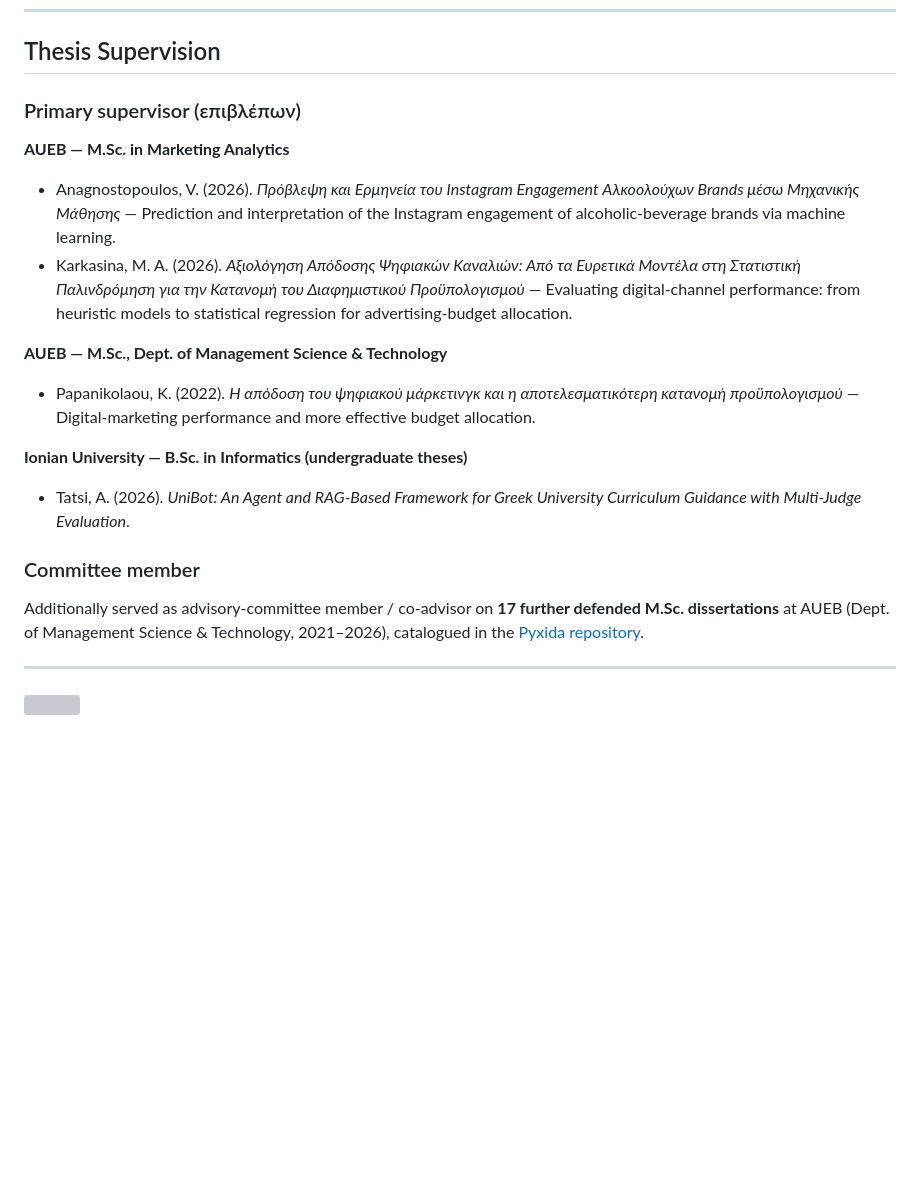
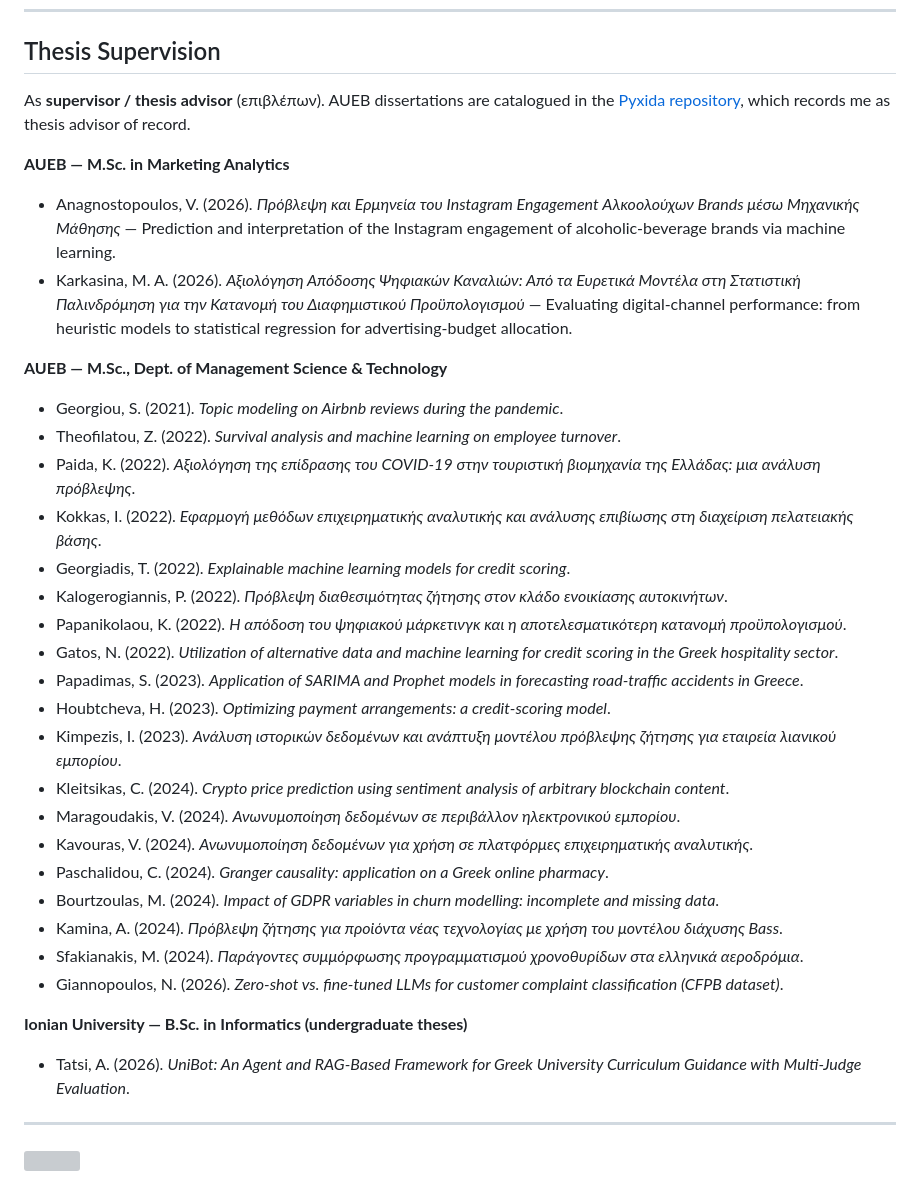
Before and after one commit to nkorf/nkorf, a Markdown page: README.md, the part around the change. Rendered like a GitHub page; blank space fills up the shorter version; grey boxes are pictures that could not be loaded.

Commit message:
Thesis Supervision: list all AUEB MSc supervisions (supervisor of record per Pyxida)

```diff
--- a/README.md
+++ b/README.md
@@ -62,20 +62,35 @@ ClinicalTrials.gov Identifier: **[NCT04829890](https://clinicaltrials.gov/study/
 ---
 ## Thesis Supervision
 
-### Primary supervisor (επιβλέπων)
+As **supervisor / thesis advisor** (επιβλέπων). AUEB dissertations are catalogued in the [Pyxida repository](https://pyxida.aueb.gr/), which records me as thesis advisor of record.
 
 **AUEB — M.Sc. in Marketing Analytics**
 * Anagnostopoulos, V. (2026). *Πρόβλεψη και Ερμηνεία του Instagram Engagement Αλκοολούχων Brands μέσω Μηχανικής Μάθησης* — Prediction and interpretation of the Instagram engagement of alcoholic-beverage brands via machine learning.
 * Karkasina, M. A. (2026). *Αξιολόγηση Απόδοσης Ψηφιακών Καναλιών: Από τα Ευρετικά Μοντέλα στη Στατιστική Παλινδρόμηση για την Κατανομή του Διαφημιστικού Προϋπολογισμού* — Evaluating digital-channel performance: from heuristic models to statistical regression for advertising-budget allocation.
 
 **AUEB — M.Sc., Dept. of Management Science & Technology**
-* Papanikolaou, K. (2022). *Η απόδοση του ψηφιακού μάρκετινγκ και η αποτελεσματικότερη κατανομή προϋπολογισμού* — Digital-marketing performance and more effective budget allocation.
+* Georgiou, S. (2021). *Topic modeling on Airbnb reviews during the pandemic*.
+* Theofilatou, Z. (2022). *Survival analysis and machine learning on employee turnover*.
+* Paida, K. (2022). *Αξιολόγηση της επίδρασης του COVID-19 στην τουριστική βιομηχανία της Ελλάδας: μια ανάλυση πρόβλεψης*.
+* Kokkas, I. (2022). *Εφαρμογή μεθόδων επιχειρηματικής αναλυτικής και ανάλυσης επιβίωσης στη διαχείριση πελατειακής βάσης*.
+* Georgiadis, T. (2022). *Explainable machine learning models for credit scoring*.
+* Kalogerogiannis, P. (2022). *Πρόβλεψη διαθεσιμότητας ζήτησης στον κλάδο ενοικίασης αυτοκινήτων*.
+* Papanikolaou, K. (2022). *Η απόδοση του ψηφιακού μάρκετινγκ και η αποτελεσματικότερη κατανομή προϋπολογισμού*.
+* Gatos, N. (2022). *Utilization of alternative data and machine learning for credit scoring in the Greek hospitality sector*.
+* Papadimas, S. (2023). *Application of SARIMA and Prophet models in forecasting road-traffic accidents in Greece*.
+* Houbtcheva, H. (2023). *Optimizing payment arrangements: a credit-scoring model*.
+* Kimpezis, I. (2023). *Ανάλυση ιστορικών δεδομένων και ανάπτυξη μοντέλου πρόβλεψης ζήτησης για εταιρεία λιανικού εμπορίου*.
+* Kleitsikas, C. (2024). *Crypto price prediction using sentiment analysis of arbitrary blockchain content*.
+* Maragoudakis, V. (2024). *Ανωνυμοποίηση δεδομένων σε περιβάλλον ηλεκτρονικού εμπορίου*.
+* Kavouras, V. (2024). *Ανωνυμοποίηση δεδομένων για χρήση σε πλατφόρμες επιχειρηματικής αναλυτικής*.
+* Paschalidou, C. (2024). *Granger causality: application on a Greek online pharmacy*.
+* Bourtzoulas, M. (2024). *Impact of GDPR variables in churn modelling: incomplete and missing data*.
+* Kamina, A. (2024). *Πρόβλεψη ζήτησης για προϊόντα νέας τεχνολογίας με χρήση του μοντέλου διάχυσης Bass*.
+* Sfakianakis, M. (2024). *Παράγοντες συμμόρφωσης προγραμματισμού χρονοθυρίδων στα ελληνικά αεροδρόμια*.
+* Giannopoulos, N. (2026). *Zero-shot vs. fine-tuned LLMs for customer complaint classification (CFPB dataset)*.
 
 **Ionian University — B.Sc. in Informatics (undergraduate theses)**
 * Tatsi, A. (2026). *UniBot: An Agent and RAG-Based Framework for Greek University Curriculum Guidance with Multi-Judge Evaluation*.
 
-### Committee member
-Additionally served as advisory-committee member / co-advisor on **17 further defended M.Sc. dissertations** at AUEB (Dept. of Management Science & Technology, 2021–2026), catalogued in the [Pyxida repository](https://pyxida.aueb.gr/).
-
 ---
 ![](https://komarev.com/ghpvc/?username=nkorf)
```
